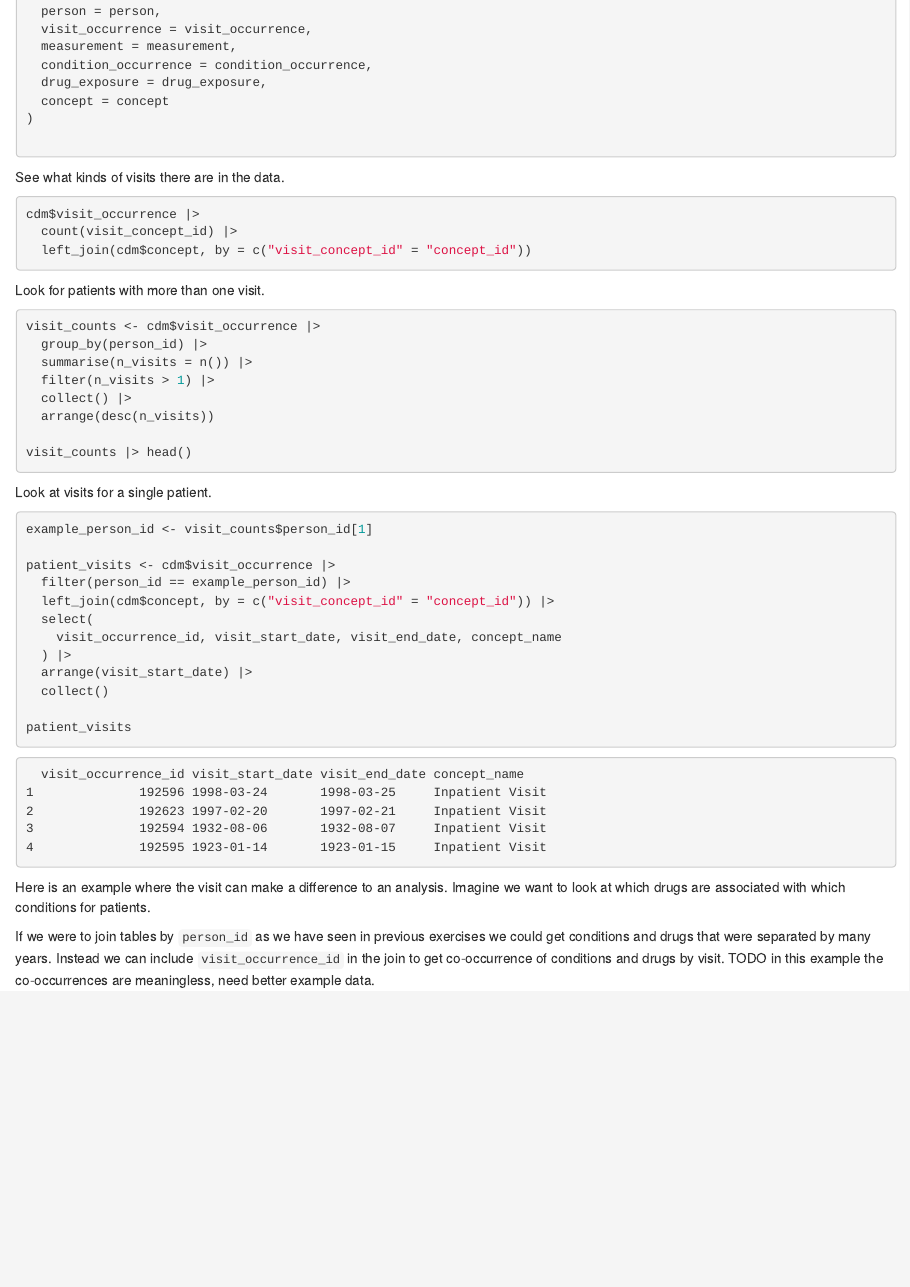
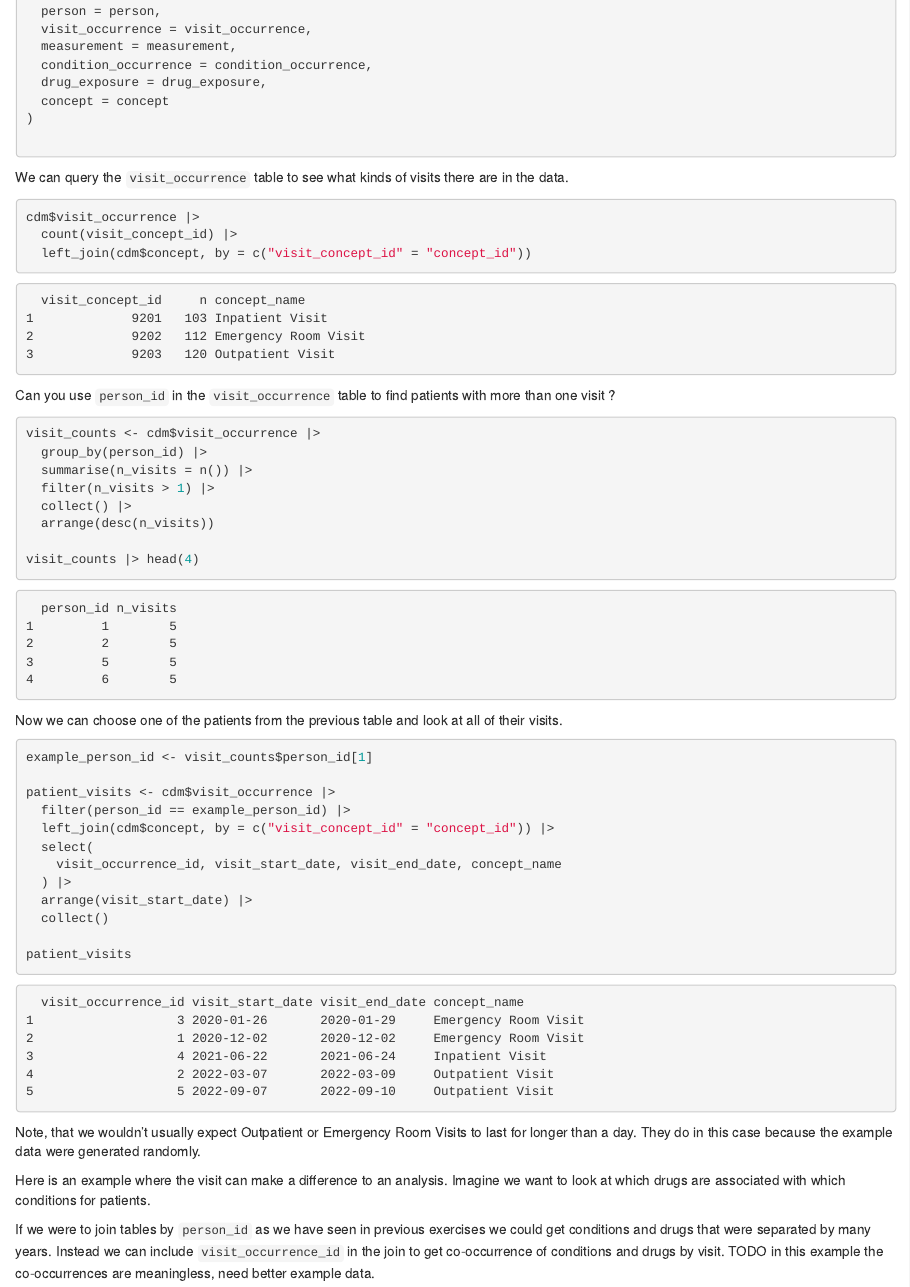
Before and after one commit to SAFEHR-data/omop-carpentries, an R Markdown document (episodes/chapter5visits.Rmd): the page in a window 1100 px wide, from 3000 px down. Rendered offline with R 4.5, knitr and Pandoc, with nearby package versions.

Commit message:
add outputs from new example data

````diff
--- a/episodes/chapter5visits.Rmd
+++ b/episodes/chapter5visits.Rmd
@@ -182,7 +182,7 @@ cdm <- list(
 ```
 
 
-See what kinds of visits there are in the data.
+We can query the `visit_occurrence` table to see what kinds of visits there are in the data.
 
 ```r
 cdm$visit_occurrence |>
@@ -190,9 +190,14 @@ cdm$visit_occurrence |>
   left_join(cdm$concept, by = c("visit_concept_id" = "concept_id"))
 ```
 
+```output
+  visit_concept_id     n concept_name
+1             9201   103 Inpatient Visit
+2             9202   112 Emergency Room Visit
+3             9203   120 Outpatient Visit
+```
 
-
-Look for patients with more than one visit.
+Can you use `person_id` in the `visit_occurrence` table to find patients with more than one visit ?
 
 ```r
 visit_counts <- cdm$visit_occurrence |>
@@ -202,11 +207,18 @@ visit_counts <- cdm$visit_occurrence |>
   collect() |>
   arrange(desc(n_visits))
 
-visit_counts |> head()
-
+visit_counts |> head(4)
 ```
 
-Look at visits for a single patient.
+```output
+  person_id n_visits
+1         1        5
+2         2        5
+3         5        5
+4         6        5
+```
+
+Now we can choose one of the patients from the previous table and look at all of their visits.
 
 ```r
 example_person_id <- visit_counts$person_id[1]
@@ -233,4 +245,10 @@ patient_visits
 ```
+Note, that we wouldn't usually expect Outpatient or Emergency Room Visits to last for longer than a day. They do in this case because the example data were generated randomly.
+
+
+
+
+
 
 Here is an example where the visit can make a difference to an analysis.
 Imagine we want to look at which drugs are associated with which conditions for patients.
````
Also changed, not shown: episodes/chapter5visits.Rmd (14 more changed lines).
